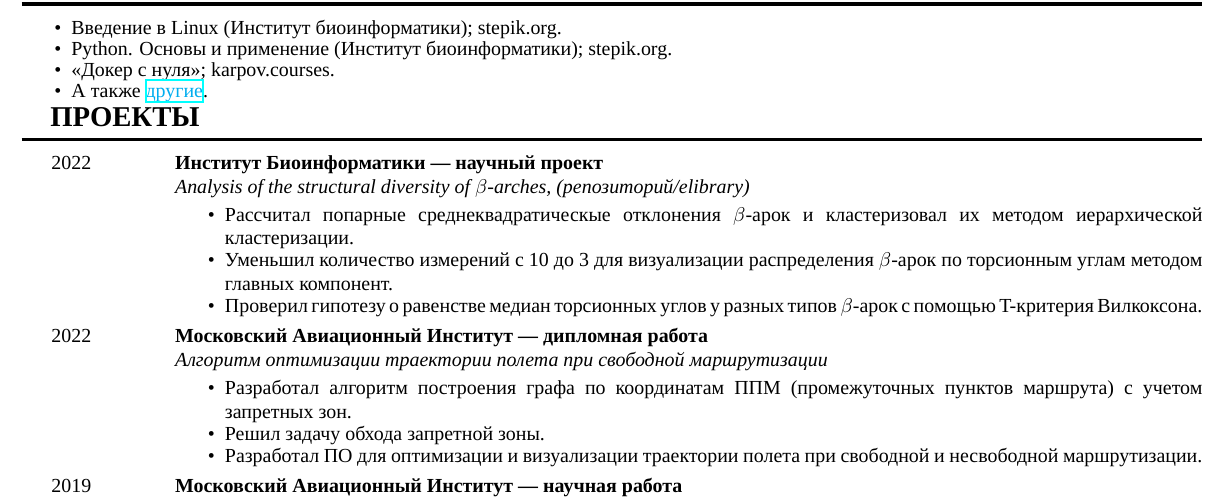
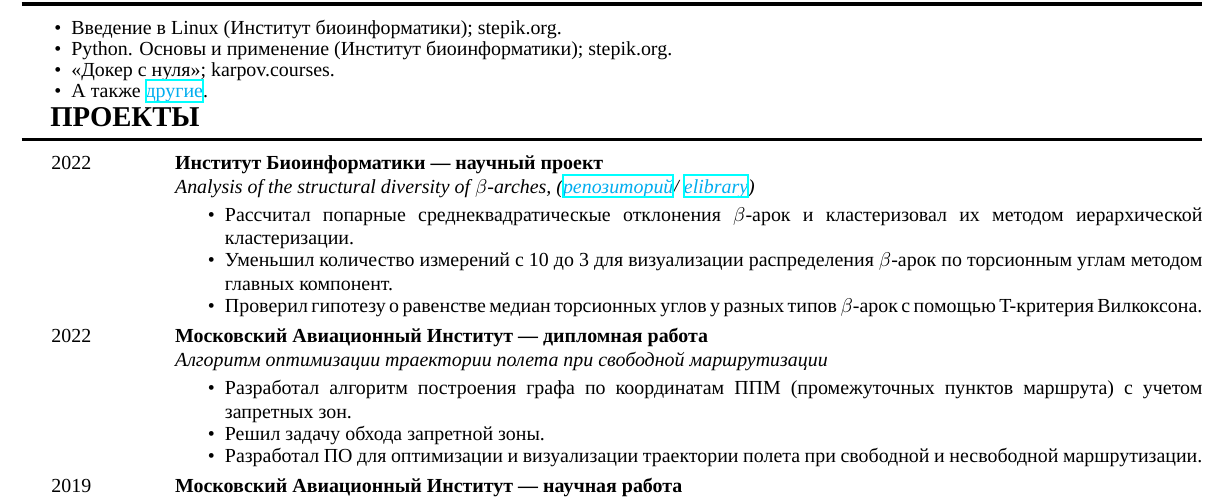
Before and after one commit to rustbas/cv, a LaTeX CV (cv.tex, which reads content/projects.tex): part of the page, cut so that both start at the same text. Compiled offline with XeLaTeX; a missing font is replaced by an installed copy or a similar font.

Commit message:
add link to repos/elibrary

```diff
--- a/content/projects.tex
+++ b/content/projects.tex
@@ -3,7 +3,9 @@
     \project
     {2022}
     {Институт Биоинформатики — научный проект}
-    {Analysis of the structural diversity of $\beta$-arches, (репозиторий/elibrary)}
+    {Analysis of the structural diversity of $\beta$-arches,
+    (\myhref{https://bitbucket.org/stanislavspbgu/fibrils_3d/src/master/}{репозиторий}/
+    \myhref{https://www.elibrary.ru/item.asp?id=49878530}{elibrary})}
     {
         \begin{itemize}
             \setlength\itemsep{-.5em}
@@ -29,7 +31,8 @@
     \project
     {2019}
     {Московский Авиационный Институт — научная работа}
-    {“Исследование влияния погрешностей БИНС (безинерциальной навигационной системы) на точность адаптивного управления движением поврежденного самолета” (elibrary)}
+    {“Исследование влияния погрешностей БИНС (безинерциальной навигационной системы) на точность адаптивного управления движением поврежденного самолета” (
+    \myhref{https://elibrary.ru/item.asp?id=39284233&pff=1}{elibrary})}
     {
         \begin{itemize}
             \setlength\itemsep{-.5em}
```
